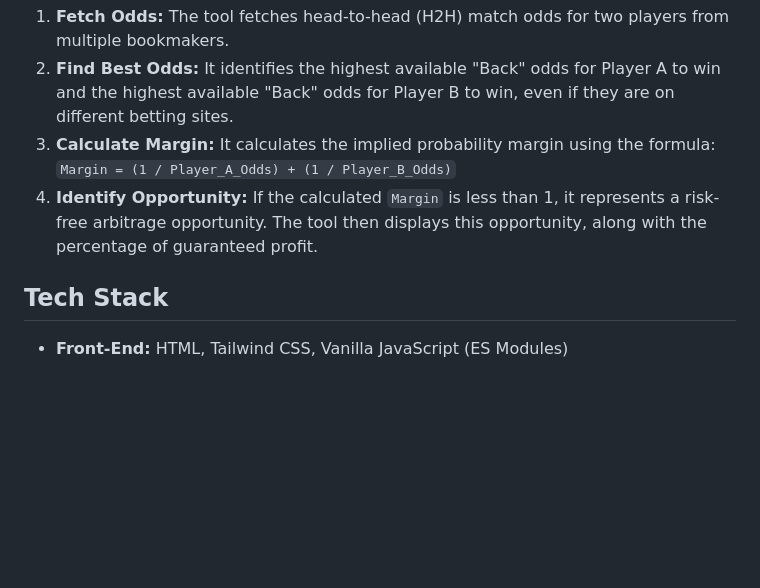
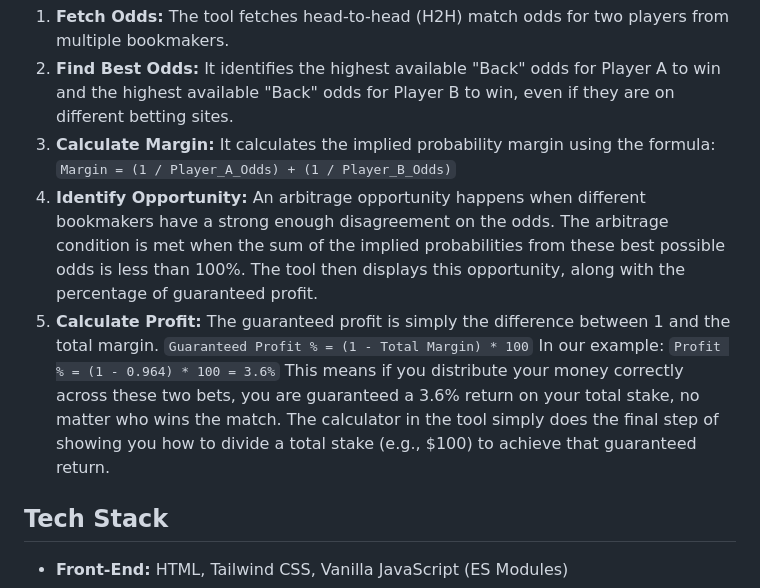
Before and after one commit to arronmong/sports_arb, a Markdown page: README.md, the part around the change. Drawn GitHub-style; blank space fills up the shorter version.

```diff
--- a/README.md
+++ b/README.md
@@ -25,7 +25,12 @@ This tool performs **Bookmaker Arbitrage** (also known as "Dutching"). It does n
 2.  **Find Best Odds:** It identifies the highest available "Back" odds for Player A to win and the highest available "Back" odds for Player B to win, even if they are on different betting sites.
 3.  **Calculate Margin:** It calculates the implied probability margin using the formula:
     `Margin = (1 / Player_A_Odds) + (1 / Player_B_Odds)`
-4.  **Identify Opportunity:** If the calculated `Margin` is less than 1, it represents a risk-free arbitrage opportunity. The tool then displays this opportunity, along with the percentage of guaranteed profit.
+4.  **Identify Opportunity:** An arbitrage opportunity happens when different bookmakers have a strong enough disagreement on the odds. The arbitrage condition is met when the sum of the implied probabilities from these best possible odds is less than 100%. The tool then displays this opportunity, along with the percentage of guaranteed profit.
+5.  **Calculate Profit:** The guaranteed profit is simply the difference between 1 and the total margin.
+`Guaranteed Profit % = (1 - Total Margin) * 100`
+In our example:
+`Profit % = (1 - 0.964) * 100 = 3.6%`
+This means if you distribute your money correctly across these two bets, you are guaranteed a 3.6% return on your total stake, no matter who wins the match. The calculator in the tool simply does the final step of showing you how to divide a total stake (e.g., $100) to achieve that guaranteed return.
 
 ## Tech Stack
 
```
